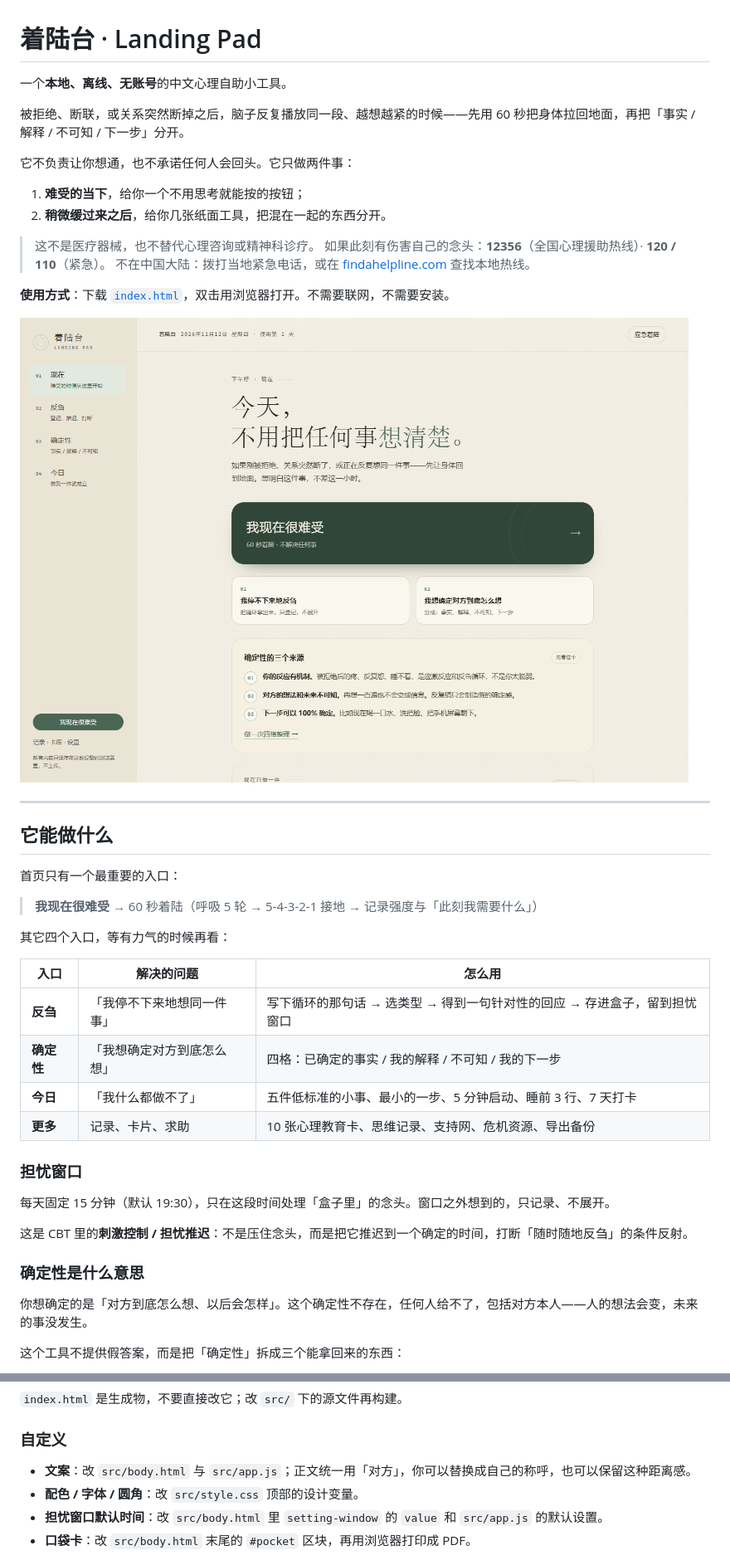
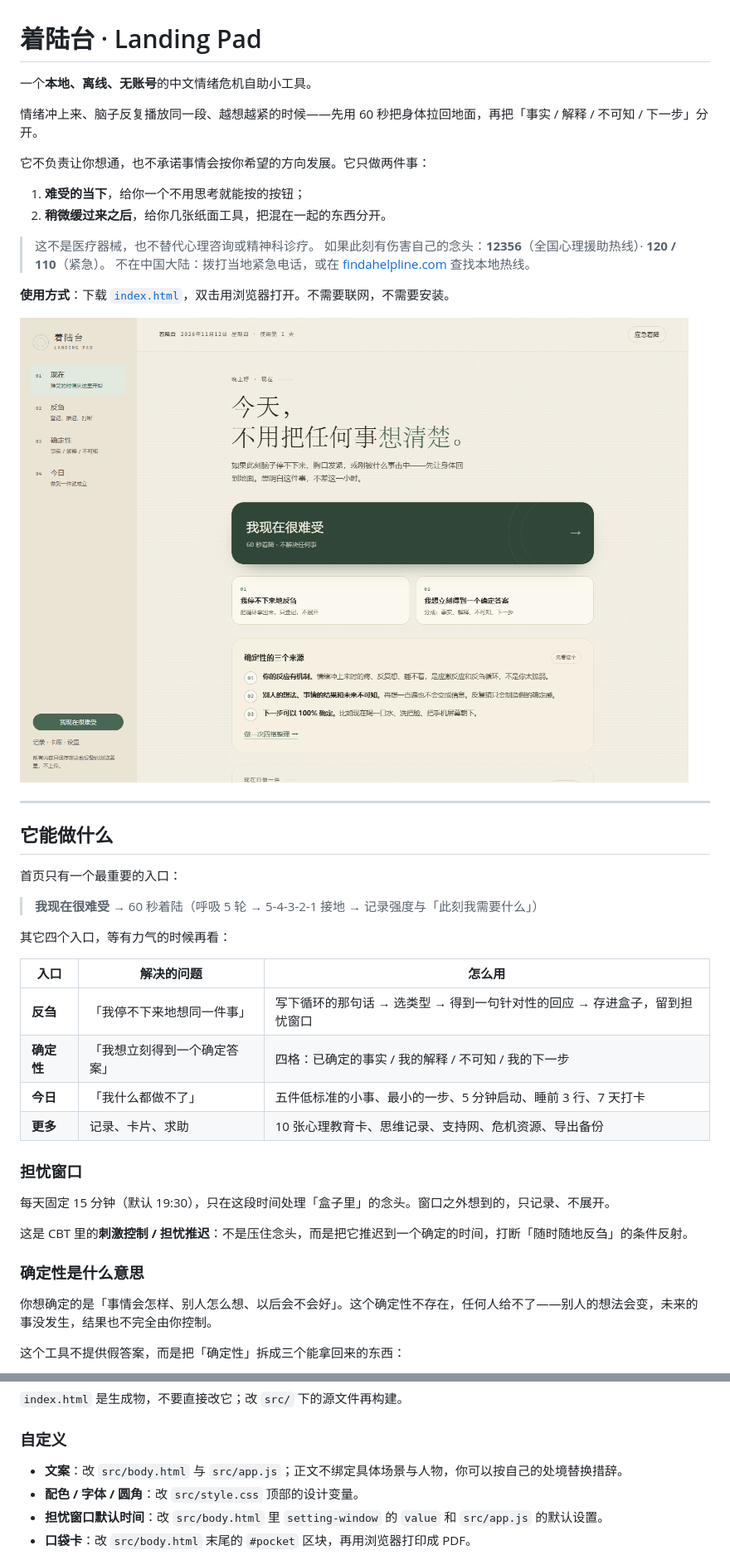
Before and after one commit to erphenheimer/zhuolu, a Markdown page: README.md, 2 parts joined by grey strips. Shown at 83% size. Drawn GitHub-style; pictures changed too: preview.png.

```diff
--- a/README.md
+++ b/README.md
@@ -1,10 +1,10 @@
 # 着陆台 · Landing Pad
 
-一个**本地、离线、无账号**的中文心理自助小工具。
+一个**本地、离线、无账号**的中文情绪危机自助小工具。
 
-被拒绝、断联，或关系突然断掉之后，脑子反复播放同一段、越想越紧的时候——先用 60 秒把身体拉回地面，再把「事实 / 解释 / 不可知 / 下一步」分开。
+情绪冲上来、脑子反复播放同一段、越想越紧的时候——先用 60 秒把身体拉回地面，再把「事实 / 解释 / 不可知 / 下一步」分开。
 
-它不负责让你想通，也不承诺任何人会回头。它只做两件事：
+它不负责让你想通，也不承诺事情会按你希望的方向发展。它只做两件事：
 
 1. **难受的当下**，给你一个不用思考就能按的按钮；
 2. **稍微缓过来之后**，给你几张纸面工具，把混在一起的东西分开。
@@ -30,7 +30,7 @@
 | 入口 | 解决的问题 | 怎么用 |
 |---|---|---|
 | **反刍** | 「我停不下来地想同一件事」 | 写下循环的那句话 → 选类型 → 得到一句针对性的回应 → 存进盒子，留到担忧窗口 |
-| **确定性** | 「我想确定对方到底怎么想」 | 四格：已确定的事实 / 我的解释 / 不可知 / 我的下一步 |
+| **确定性** | 「我想立刻得到一个确定答案」 | 四格：已确定的事实 / 我的解释 / 不可知 / 我的下一步 |
 | **今日** | 「我什么都做不了」 | 五件低标准的小事、最小的一步、5 分钟启动、睡前 3 行、7 天打卡 |
 | **更多** | 记录、卡片、求助 | 10 张心理教育卡、思维记录、支持网、危机资源、导出备份 |
 
@@ -42,7 +42,7 @@
 
 ### 确定性是什么意思
 
-你想确定的是「对方到底怎么想、以后会怎样」。这个确定性不存在，任何人给不了，包括对方本人——人的想法会变，未来的事没发生。
+你想确定的是「事情会怎样、别人怎么想、以后会不会好」。这个确定性不存在，任何人给不了——别人的想法会变，未来的事没发生，结果也不完全由你控制。
 
 这个工具不提供假答案，而是把「确定性」拆成三个能拿回来的东西：
 
@@ -85,7 +93,7 @@ node build.mjs
 
 ### 自定义
 
-- **文案**：改 `src/body.html` 与 `src/app.js`；正文统一用「对方」，你可以替换成自己的称呼，也可以保留这种距离感。
+- **文案**：改 `src/body.html` 与 `src/app.js`；正文不绑定具体场景与人物，你可以按自己的处境替换措辞。
 - **配色 / 字体 / 圆角**：改 `src/style.css` 顶部的设计变量。
 - **担忧窗口默认时间**：改 `src/body.html` 里 `setting-window` 的 `value` 和 `src/app.js` 的默认设置。
 - **口袋卡**：改 `src/body.html` 末尾的 `#pocket` 区块，再用浏览器打印成 PDF。
```
Also changed, not shown: other parts of README.md (+14 -4 lines), 5 other files.
